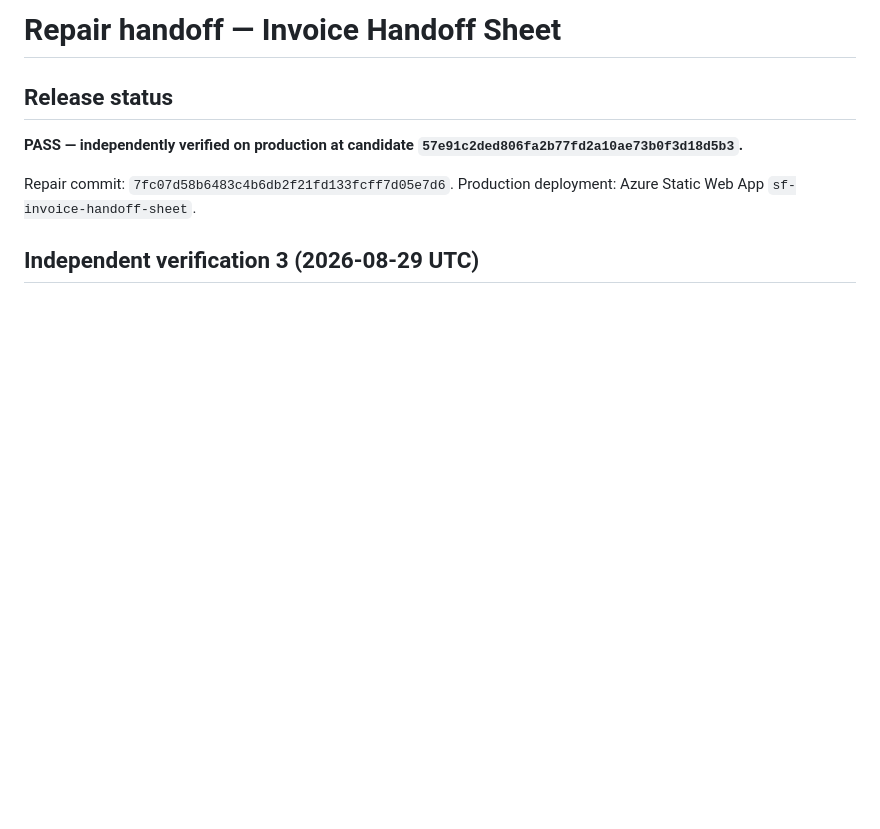
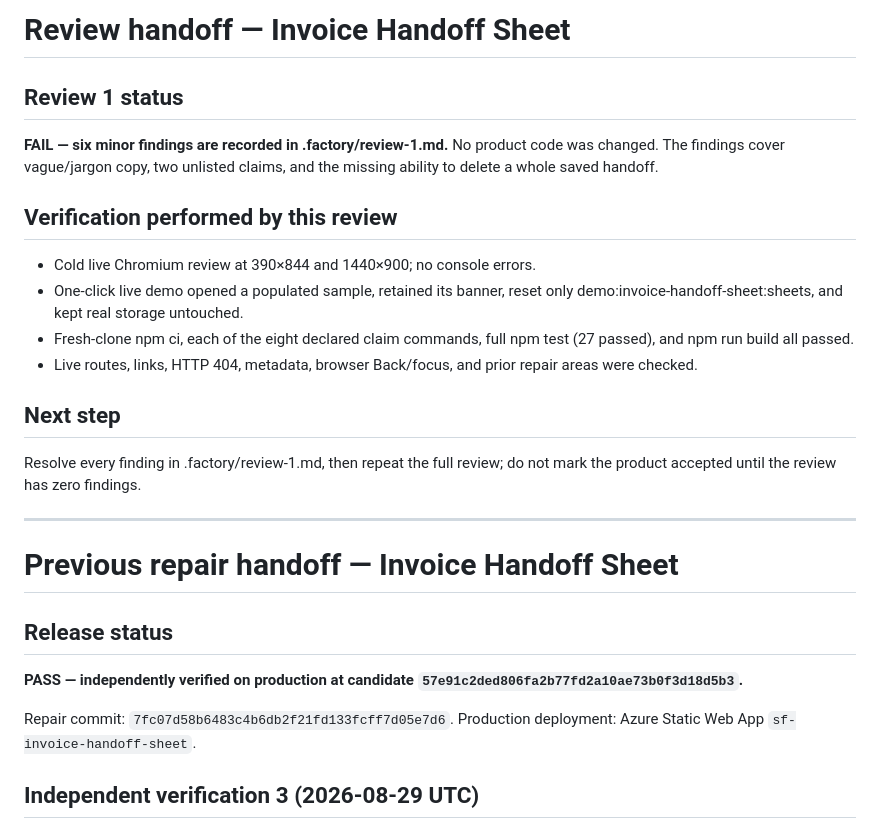
Before and after one commit to B-Divyesh/sf-invoice-handoff-sheet, a Markdown page: .factory/handoff.md, the part around the change. GitHub-like rendering; blank space fills up the shorter version.

Commit message:
docs: add adversarial first-read review

```diff
--- a/.factory/handoff.md
+++ b/.factory/handoff.md
@@ -1,4 +1,29 @@
-# Repair handoff — Invoice Handoff Sheet
+# Review handoff — Invoice Handoff Sheet
+
+## Review 1 status
+
+**FAIL — six minor findings are recorded in .factory/review-1.md.** No
+product code was changed. The findings cover vague/jargon copy, two unlisted
+claims, and the missing ability to delete a whole saved handoff.
+
+## Verification performed by this review
+
+- Cold live Chromium review at 390×844 and 1440×900; no console errors.
+- One-click live demo opened a populated sample, retained its banner, reset
+  only demo:invoice-handoff-sheet:sheets, and kept real storage untouched.
+- Fresh-clone npm ci, each of the eight declared claim commands, full
+  npm test (27 passed), and npm run build all passed.
+- Live routes, links, HTTP 404, metadata, browser Back/focus, and prior repair
+  areas were checked.
+
+## Next step
+
+Resolve every finding in .factory/review-1.md, then repeat the full review;
+do not mark the product accepted until the review has zero findings.
+
+---
+
+# Previous repair handoff — Invoice Handoff Sheet
 
 ## Release status
 
```
Also changed, not shown: .factory/review-1.md (added, +163 -0 lines).
